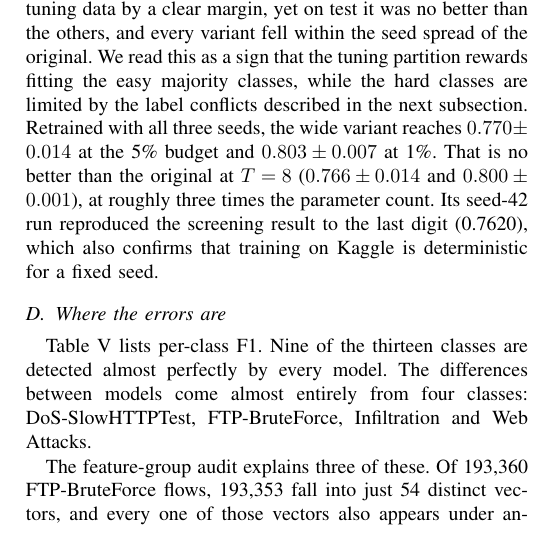
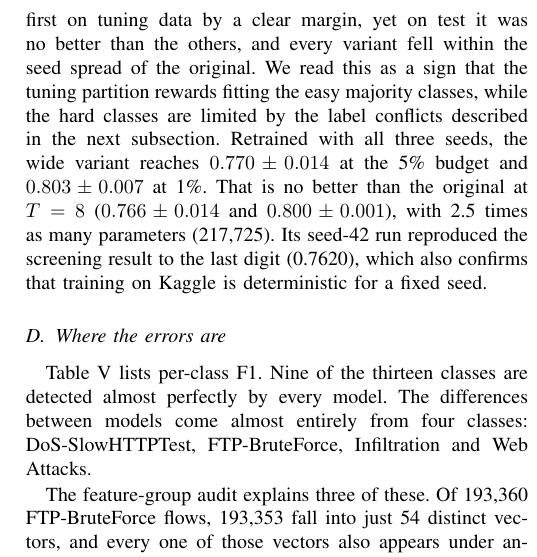
Before and after one commit to ozgurucar/ids2018-ensemble-snn, a LaTeX paper (paper/main.tex): part of one column of page 4 of 6, cut so that both start at the same text. Compiled offline with pdfLaTeX.

```diff
--- a/paper/main.tex
+++ b/paper/main.tex
@@ -171,7 +171,7 @@
 
 \subsection{Architecture screen}
 
-Five E-SNN variants are listed in Table~\ref{tab:screen}. The rule fixed before the run was to rank them by tuning-partition macro-F1 and confirm only the winner. The wider network ranked first on tuning data by a clear margin, yet on test it was no better than the others, and every variant fell within the seed spread of the original. We read this as a sign that the tuning partition rewards fitting the easy majority classes, while the hard classes are limited by the label conflicts described in the next subsection. Retrained with all three seeds, the wide variant reaches $0.770 \pm 0.014$ at the 5\% budget and $0.803 \pm 0.007$ at 1\%. That is no better than the original at $T = 8$ ($0.766 \pm 0.014$ and $0.800 \pm 0.001$), at roughly three times the parameter count. Its seed-42 run reproduced the screening result to the last digit (0.7620), which also confirms that training on Kaggle is deterministic for a fixed seed.
+Five E-SNN variants are listed in Table~\ref{tab:screen}. The rule fixed before the run was to rank them by tuning-partition macro-F1 and confirm only the winner. The wider network ranked first on tuning data by a clear margin, yet on test it was no better than the others, and every variant fell within the seed spread of the original. We read this as a sign that the tuning partition rewards fitting the easy majority classes, while the hard classes are limited by the label conflicts described in the next subsection. Retrained with all three seeds, the wide variant reaches $0.770 \pm 0.014$ at the 5\% budget and $0.803 \pm 0.007$ at 1\%. That is no better than the original at $T = 8$ ($0.766 \pm 0.014$ and $0.800 \pm 0.001$), with 2.5 times as many parameters (217{,}725). Its seed-42 run reproduced the screening result to the last digit (0.7620), which also confirms that training on Kaggle is deterministic for a fixed seed.
 
 \begin{table}[t]
 \centering
```
Also changed, not shown: paper/dist/ids2018-esnn-paper.pdf (added), paper/main.pdf, 3 other files.
